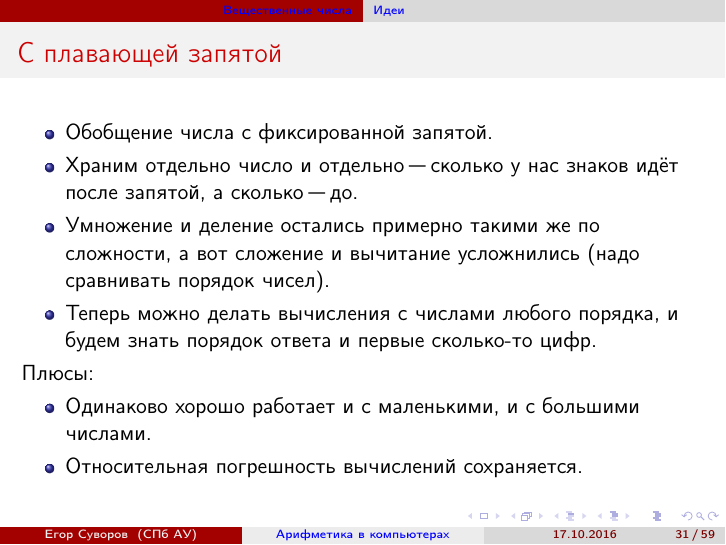
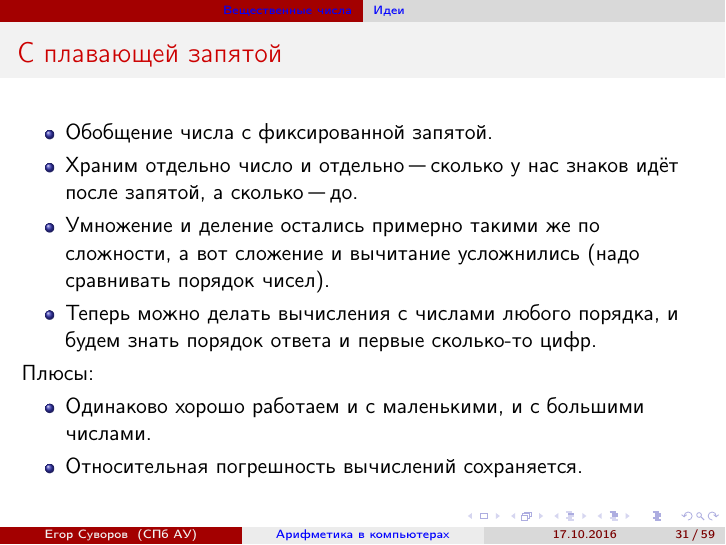
Before and after one commit to yeputons/fall-2017-paradigms, LaTeX slides (171016/171016.tex, which reads 171016/02-real-01-intro.tex): page 66 of 96. Compiled offline with pdfLaTeX.

Commit message:
171016: fix some typos

```diff
--- a/171016/02-real-01-intro.tex
+++ b/171016/02-real-01-intro.tex
@@ -64,7 +64,7 @@
 	Плюсы:
 	\begin{itemize}
 		\item
-			Одинаково хорошо работает и с маленькими, и с большими числами.
+			Одинаково хорошо работаем и с маленькими, и с большими числами.
 		\item
 			Относительная погрешность вычислений сохраняется.
 	\end{itemize}
```
Also changed, not shown: 171016/01-int-02-unsign.tex (+1 -1 lines).
